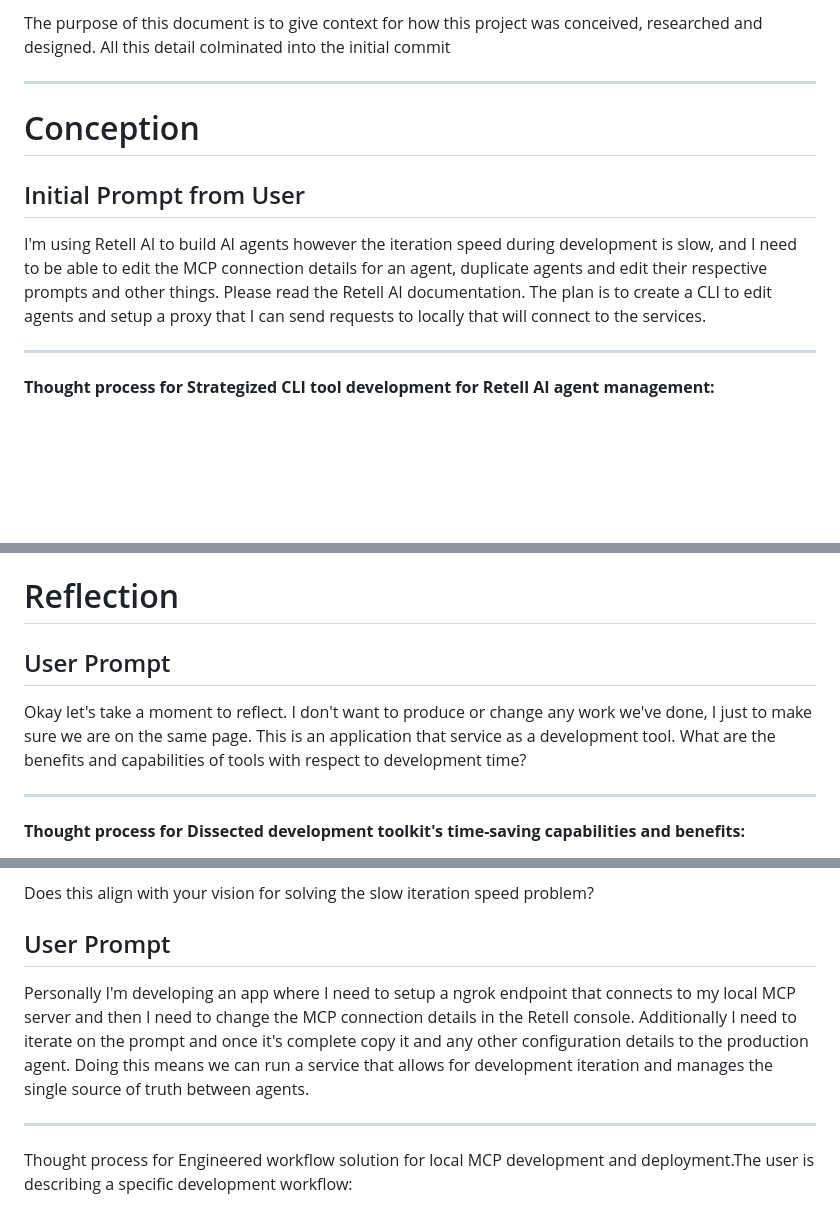
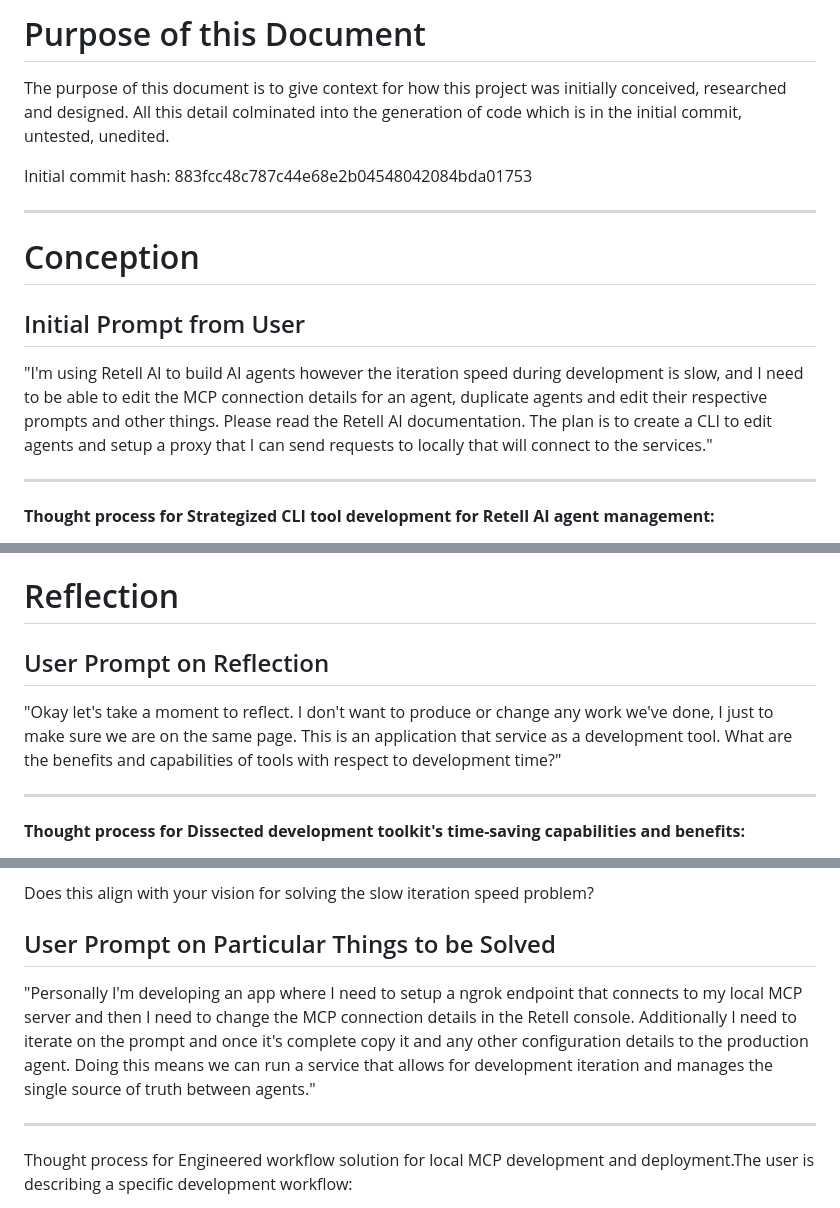
Before and after one commit to SayHeya/retell-cli, a Markdown page: docs/context/project_conception.md, 3 parts joined by grey strips. Rendered like a GitHub page; blank space fills up the shorter version.

Commit message:
conception update

```diff
--- a/docs/context/project_conception.md
+++ b/docs/context/project_conception.md
@@ -1,5 +1,9 @@
 
-The purpose of this document is to give context for how this project was conceived, researched and designed. All this detail colminated into the initial commit
+# Purpose of this Document
+
+The purpose of this document is to give context for how this project was initially conceived, researched and designed. All this detail colminated into the generation of code which is in the initial commit, untested, unedited.
+
+Initial commit hash: 883fcc48c787c44e68e2b04548042084bda01753
 
 ---
 
@@ -7,7 +11,7 @@ The purpose of this document is to give context for how this project was conceiv
 
 ## Initial Prompt from User
 
-I'm using Retell AI to build AI agents however the iteration speed during development is slow, and I need to be able to edit the MCP connection details for an agent, duplicate agents and edit their respective prompts and other things. Please read the Retell AI documentation. The plan is to create a CLI to edit agents and setup a proxy that I can send requests to locally that will connect to the services.
+"I'm using Retell AI to build AI agents however the iteration speed during development is slow, and I need to be able to edit the MCP connection details for an agent, duplicate agents and edit their respective prompts and other things. Please read the Retell AI documentation. The plan is to create a CLI to edit agents and setup a proxy that I can send requests to locally that will connect to the services."
 
 ---
 
@@ -274,9 +278,9 @@ Everything is ready to use immediately - just run the setup script, configure yo
 
 # Reflection
 
-## User Prompt
+## User Prompt on Reflection
 
-Okay let's take a moment to reflect. I don't want to produce or change any work we've done, I just to make sure we are on the same page. This is an application that service as a development tool. What are the benefits and capabilities of tools with respect to development time?
+"Okay let's take a moment to reflect. I don't want to produce or change any work we've done, I just to make sure we are on the same page. This is an application that service as a development tool. What are the benefits and capabilities of tools with respect to development time?"
 
 ---
 
@@ -390,9 +394,9 @@ The result is development cycles that are **10-30x faster** for common tasks, wi
 
 Does this align with your vision for solving the slow iteration speed problem?
 
-## User Prompt
+## User Prompt on Particular Things to be Solved
 
-Personally I'm developing an app where I need to setup a ngrok endpoint that connects to my local MCP server and then I need to change the MCP connection details in the Retell console. Additionally I need to iterate on the prompt and once it's complete copy it and any other configuration details to the production agent. Doing this means we can run a service that allows for development iteration and manages the single source of truth between agents.
+"Personally I'm developing an app where I need to setup a ngrok endpoint that connects to my local MCP server and then I need to change the MCP connection details in the Retell console. Additionally I need to iterate on the prompt and once it's complete copy it and any other configuration details to the production agent. Doing this means we can run a service that allows for development iteration and manages the single source of truth between agents."
 
 ---
 
```
